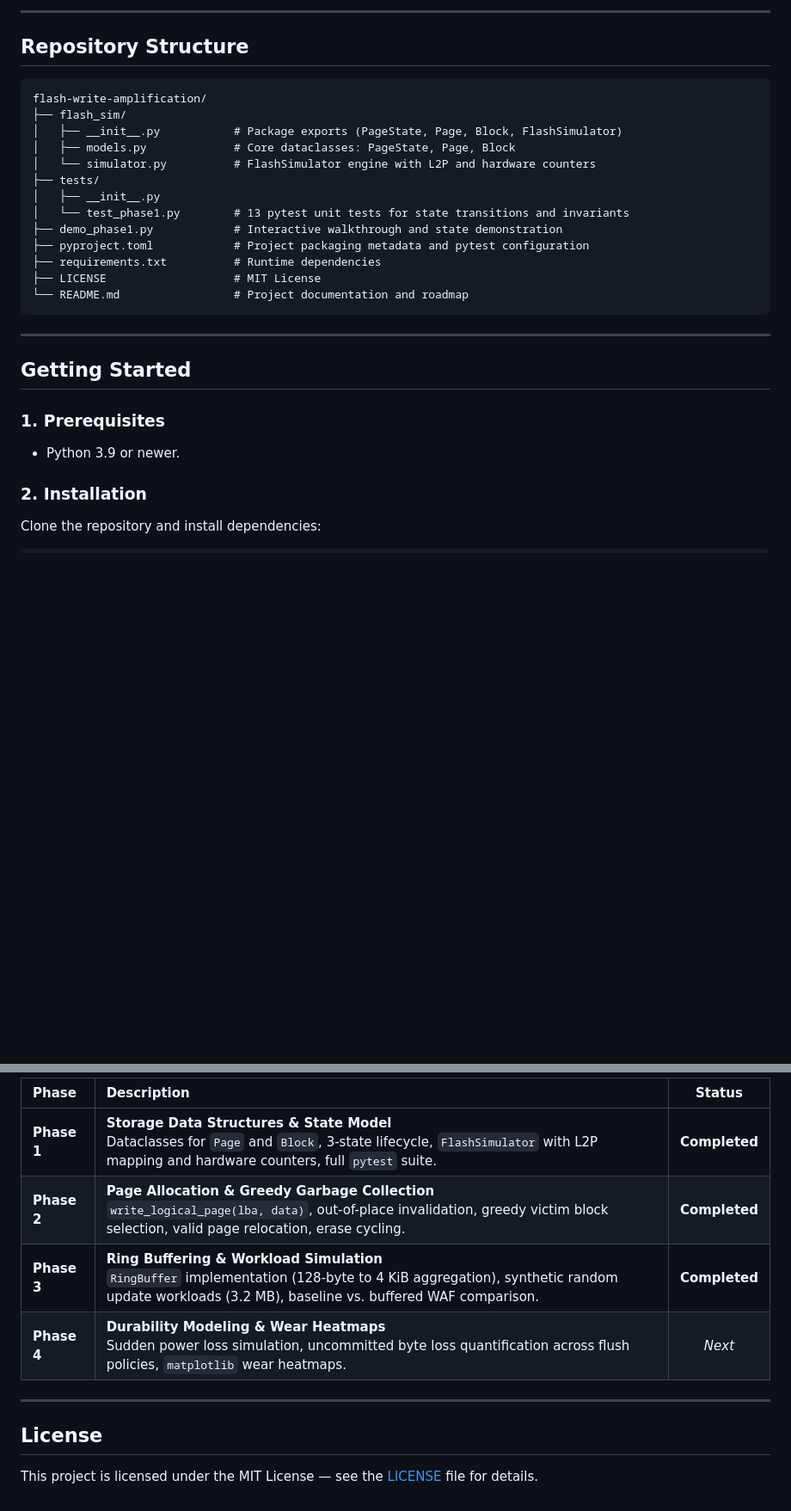
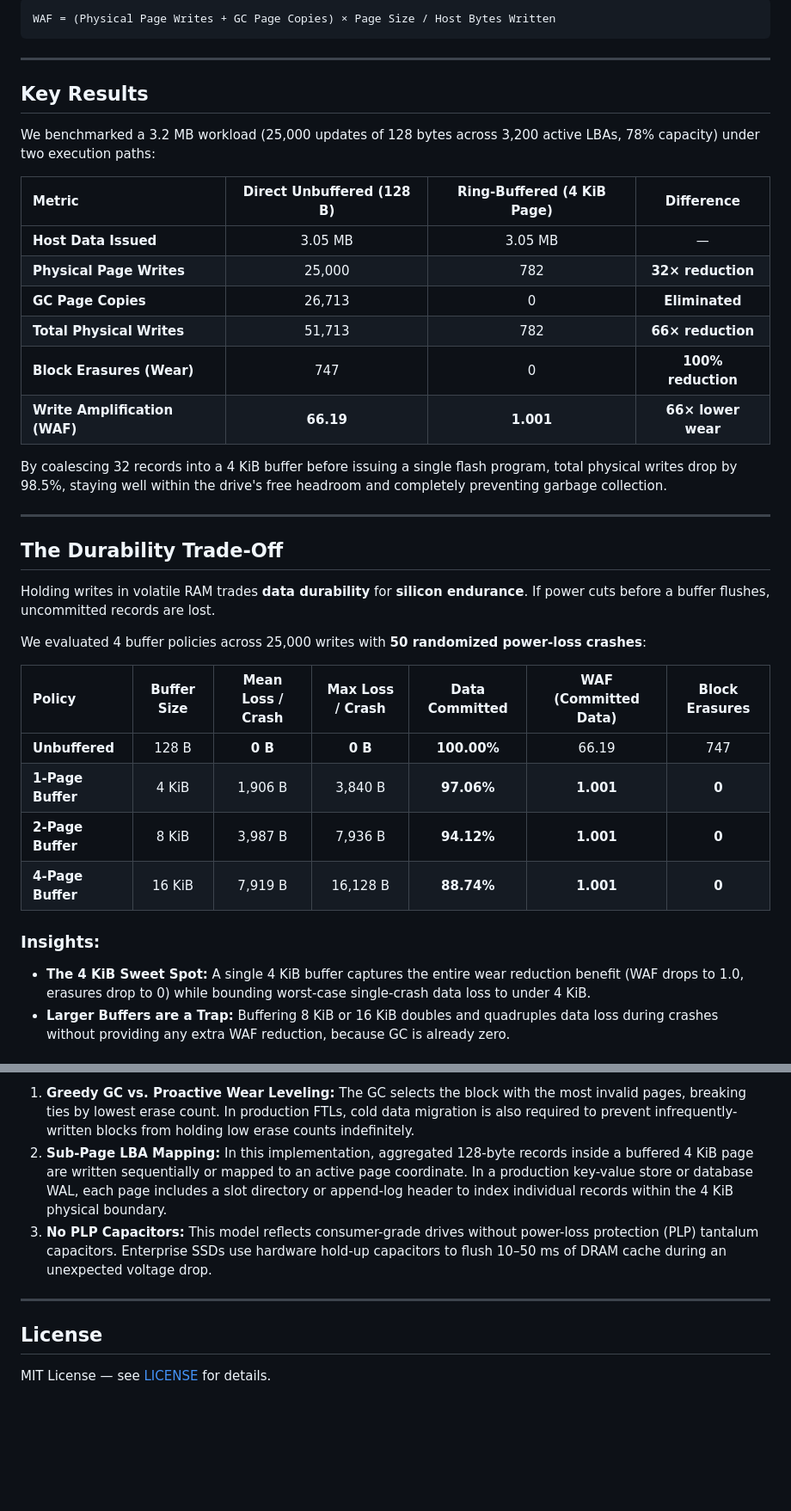
Before and after one commit to apandya55/flash-waf-sim, a Markdown page: README.md, 2 parts joined by grey strips. Shown at 86% size. Drawn GitHub-style; blank space fills up the shorter version.

````diff
--- a/README.md
+++ b/README.md
@@ -91,29 +24,39 @@ stateDiagram-v2
----
-
-## Repository Structure
-
-```text
-flash-write-amplification/
-├── flash_sim/
-│   ├── __init__.py           # Package exports (PageState, Page, Block, FlashSimulator)
-│   ├── models.py             # Core dataclasses: PageState, Page, Block
-│   └── simulator.py          # FlashSimulator engine with L2P and hardware counters
-├── tests/
-│   ├── __init__.py
-│   └── test_phase1.py        # 13 pytest unit tests for state transitions and invariants
-├── demo_phase1.py            # Interactive walkthrough and state demonstration
-├── pyproject.toml            # Project packaging metadata and pytest configuration
-├── requirements.txt          # Runtime dependencies
-├── LICENSE                   # MIT License
-└── README.md                 # Project documentation and roadmap
+WAF = (Physical Page Writes + GC Page Copies) × Page Size / Host Bytes Written
 ```
 
 ---
 
-## Getting Started
+## Key Results
 
-### 1. Prerequisites
-* Python 3.9 or newer.
+We benchmarked a 3.2 MB workload (25,000 updates of 128 bytes across 3,200 active LBAs, 78% capacity) under two execution paths:
 
-### 2. Installation
-Clone the repository and install dependencies:
+| Metric | Direct Unbuffered (128 B) | Ring-Buffered (4 KiB Page) | Difference |
+| :--- | :---: | :---: | :---: |
+| **Host Data Issued** | 3.05 MB | 3.05 MB | — |
+| **Physical Page Writes** | 25,000 | 782 | **32× reduction** |
+| **GC Page Copies** | 26,713 | 0 | **Eliminated** |
+| **Total Physical Writes** | 51,713 | 782 | **66× reduction** |
+| **Block Erasures (Wear)** | 747 | 0 | **100% reduction** |
+| **Write Amplification (WAF)** | **66.19** | **1.001** | **66× lower wear** |
+
+By coalescing 32 records into a 4 KiB buffer before issuing a single flash program, total physical writes drop by 98.5%, staying well within the drive's free headroom and completely preventing garbage collection.
+
+---
+
+## The Durability Trade-Off
+
+Holding writes in volatile RAM trades **data durability** for **silicon endurance**. If power cuts before a buffer flushes, uncommitted records are lost.
+
+We evaluated 4 buffer policies across 25,000 writes with **50 randomized power-loss crashes**:
+
+| Policy | Buffer Size | Mean Loss / Crash | Max Loss / Crash | Data Committed | WAF (Committed Data) | Block Erasures |
+| :--- | :---: | :---: | :---: | :---: | :---: | :---: |
+| **Unbuffered** | 128 B | **0 B** | **0 B** | **100.00%** | 66.19 | 747 |
+| **1-Page Buffer** | 4 KiB | 1,906 B | 3,840 B | **97.06%** | **1.001** | **0** |
+| **2-Page Buffer** | 8 KiB | 3,987 B | 7,936 B | **94.12%** | **1.001** | **0** |
+| **4-Page Buffer** | 16 KiB | 7,919 B | 16,128 B | **88.74%** | **1.001** | **0** |
+
+### Insights:
+* **The 4 KiB Sweet Spot:** A single 4 KiB buffer captures the entire wear reduction benefit (WAF drops to 1.0, erasures drop to 0) while bounding worst-case single-crash data loss to under 4 KiB.
+* **Larger Buffers are a Trap:** Buffering 8 KiB or 16 KiB doubles and quadruples data loss during crashes without providing any extra WAF reduction, because GC is already zero.
+
@@ -191,13 +175,10 @@ Write Amplification Factor (WAF)    |             66.193 |              1.001
 
-| Phase | Description | Status |
-| :--- | :--- | :---: |
-| **Phase 1** | **Storage Data Structures & State Model**<br>Dataclasses for `Page` and `Block`, 3-state lifecycle, `FlashSimulator` with L2P mapping and hardware counters, full `pytest` suite. | **Completed** |
-| **Phase 2** | **Page Allocation & Greedy Garbage Collection**<br>`write_logical_page(lba, data)`, out-of-place invalidation, greedy victim block selection, valid page relocation, erase cycling. | **Completed** |
-| **Phase 3** | **Ring Buffering & Workload Simulation**<br>`RingBuffer` implementation (128-byte to 4 KiB aggregation), synthetic random update workloads (3.2 MB), baseline vs. buffered WAF comparison. | **Completed** |
-| **Phase 4** | **Durability Modeling & Wear Heatmaps**<br>Sudden power loss simulation, uncommitted byte loss quantification across flush policies, `matplotlib` wear heatmaps. | *Next* |
+1. **Greedy GC vs. Proactive Wear Leveling:** The GC selects the block with the most invalid pages, breaking ties by lowest erase count. In production FTLs, cold data migration is also required to prevent infrequently-written blocks from holding low erase counts indefinitely.
+2. **Sub-Page LBA Mapping:** In this implementation, aggregated 128-byte records inside a buffered 4 KiB page are written sequentially or mapped to an active page coordinate. In a production key-value store or database WAL, each page includes a slot directory or append-log header to index individual records within the 4 KiB physical boundary.
+3. **No PLP Capacitors:** This model reflects consumer-grade drives without power-loss protection (PLP) tantalum capacitors. Enterprise SSDs use hardware hold-up capacitors to flush 10–50 ms of DRAM cache during an unexpected voltage drop.
 
 ---
 
 ## License
 
-This project is licensed under the MIT License — see the [LICENSE](LICENSE) file for details.
+MIT License — see [LICENSE](LICENSE) for details.
````
Also changed, not shown: other parts of README.md (+106 -132 lines).
